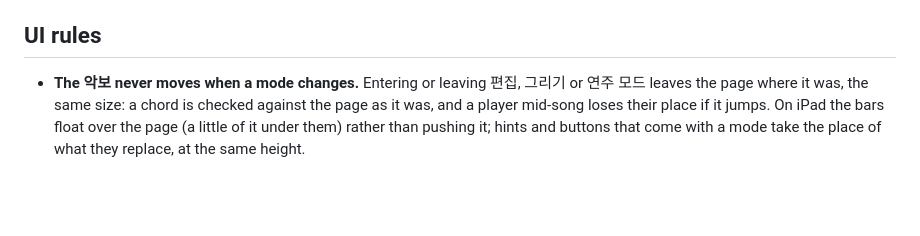
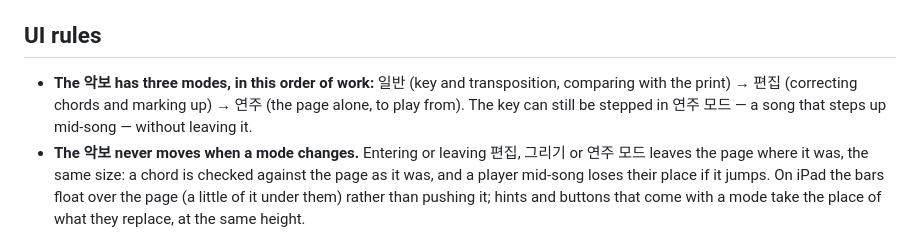
Before and after one commit to juyoungk-photo/SolaPraise, a Markdown page: CLAUDE.md, the part around the change. Rendered like a GitHub page; blank space fills up the shorter version.

Commit message:
CLAUDE.md: the 악보's three modes
Co-Authored-By: Claude Opus 5.5 <noreply@anthropic.com>

```diff
--- a/CLAUDE.md
+++ b/CLAUDE.md
@@ -48,6 +48,10 @@ found by the user rather than by me:
 
 ## UI rules
 
+- **The 악보 has three modes, in this order of work:** 일반 (key and
+  transposition, comparing with the print) → 편집 (correcting chords and
+  marking up) → 연주 (the page alone, to play from). The key can still be
+  stepped in 연주 모드 — a song that steps up mid-song — without leaving it.
 - **The 악보 never moves when a mode changes.** Entering or leaving 편집,
   그리기 or 연주 모드 leaves the page where it was, the same size: a chord
   is checked against the page as it was, and a player mid-song loses
```
